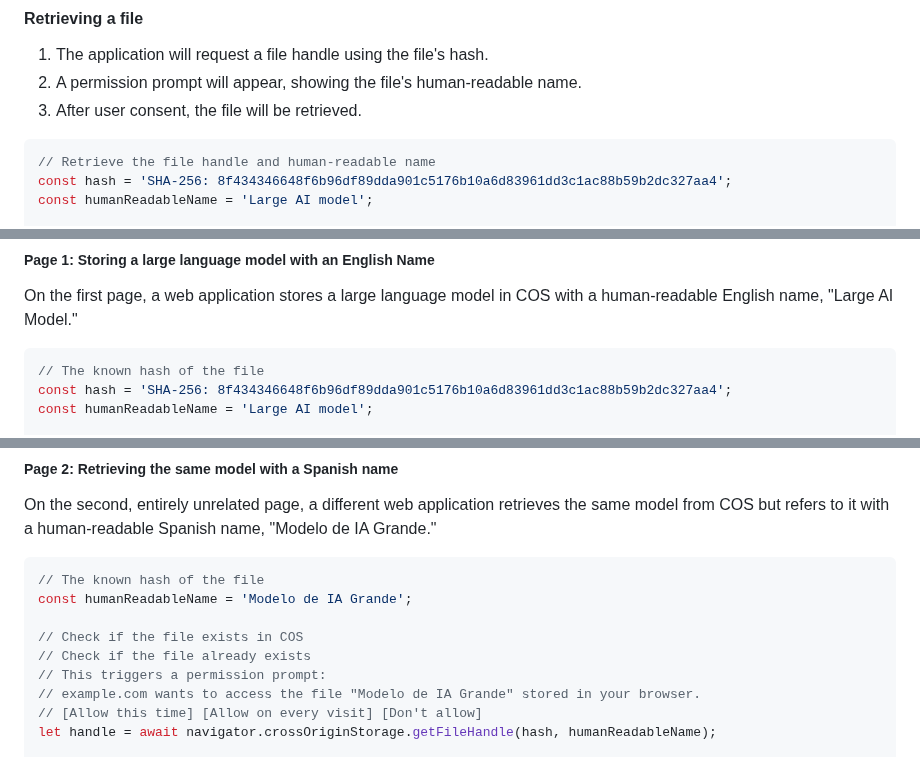
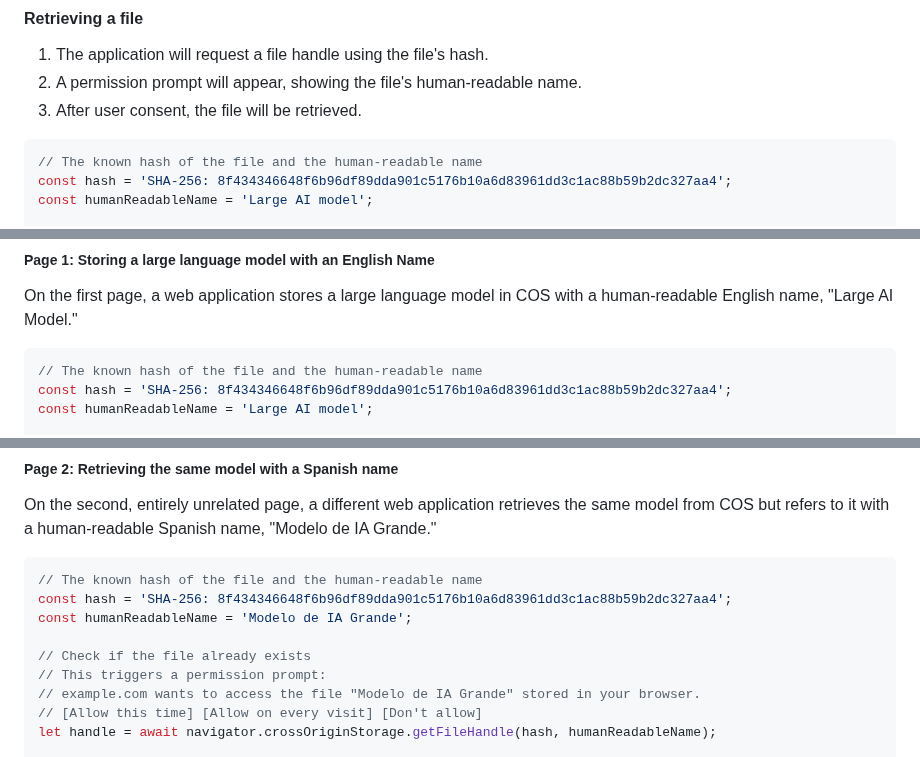
Before and after one commit to explainers-by-googlers/cross-origin-storage, a Markdown page: README.md, 3 parts joined by grey strips. Rendered like a GitHub page.

````diff
--- a/README.md
+++ b/README.md
@@ -124,7 +124,7 @@ This will prompt the user to confirm the storage, displaying the human-readable
 3. After user consent, the file will be retrieved.
 
 ```js
-// Retrieve the file handle and human-readable name
+// The known hash of the file and the human-readable name
 const hash = 'SHA-256: 8f434346648f6b96df89dda901c5176b10a6d83961dd3c1ac88b59b2dc327aa4';
 const humanReadableName = 'Large AI model';
 
@@ -158,7 +158,7 @@ To illustrate the capabilities of the COS API, consider the following example wh
 On the first page, a web application stores a large language model in COS with a human-readable English name, "Large AI Model."
 
 ```js
-// The known hash of the file
+// The known hash of the file and the human-readable name
 const hash = 'SHA-256: 8f434346648f6b96df89dda901c5176b10a6d83961dd3c1ac88b59b2dc327aa4';
 const humanReadableName = 'Large AI model';
 
@@ -204,10 +204,10 @@ console.log(`File stored with name: ${humanReadableName}`);
 On the second, entirely unrelated page, a different web application retrieves the same model from COS but refers to it with a human-readable Spanish name, "Modelo de IA Grande."
 
 ```js
-// The known hash of the file
+// The known hash of the file and the human-readable name
+const hash = 'SHA-256: 8f434346648f6b96df89dda901c5176b10a6d83961dd3c1ac88b59b2dc327aa4';
 const humanReadableName = 'Modelo de IA Grande';
 
-// Check if the file exists in COS
 // Check if the file already exists
 // This triggers a permission prompt:
 // example.com wants to access the file "Modelo de IA Grande" stored in your browser.
````
Also changed, not shown: other parts of README.md (+7 -7 lines).
